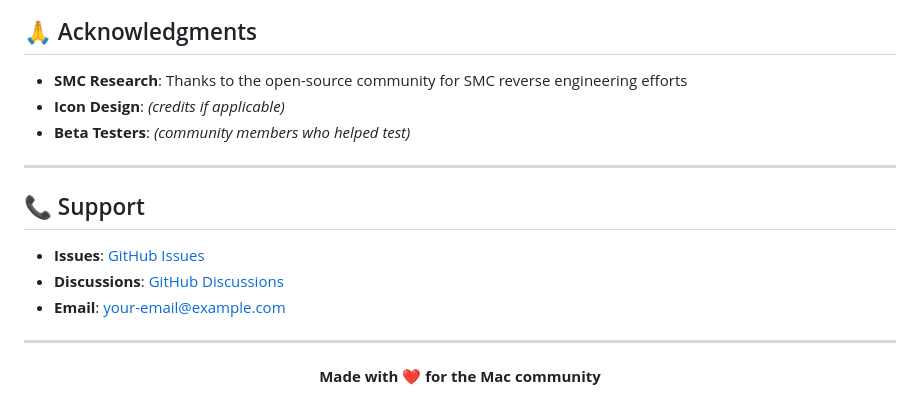
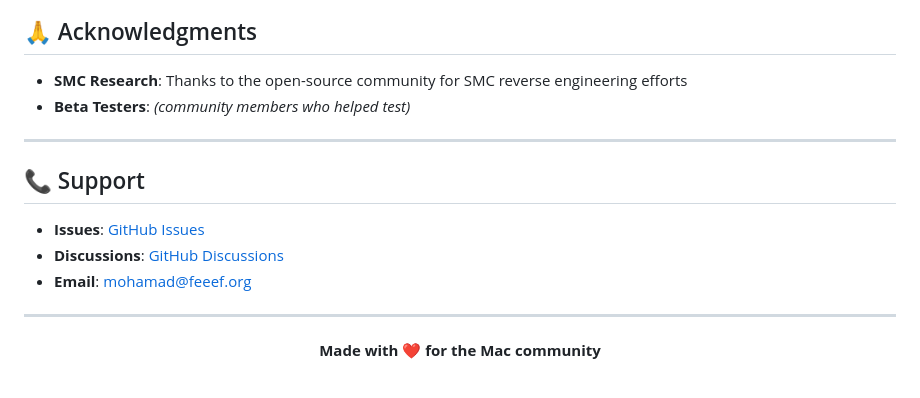
Before and after one commit to mohamadlounnas/ffan, a Markdown page: docs/README.md, the part around the change. Rendered like a GitHub page.

Commit message:
docs: update email contact in acknowledgments section

```diff
--- a/docs/README.md
+++ b/docs/README.md
@@ -389,7 +389,6 @@ This project is licensed under the MIT License - see the [LICENSE](../LICENSE) f
 ## 🙏 Acknowledgments
 
 - **SMC Research**: Thanks to the open-source community for SMC reverse engineering efforts
-- **Icon Design**: *(credits if applicable)*
 - **Beta Testers**: *(community members who helped test)*
 
 ---
@@ -398,7 +397,7 @@ This project is licensed under the MIT License - see the [LICENSE](../LICENSE) f
 
 - **Issues**: [GitHub Issues](../../issues)
 - **Discussions**: [GitHub Discussions](../../discussions)
-- **Email**: [your-email@example.com](mailto:your-email@example.com)
+- **Email**: [mohamad@feeef.org](mailto:mohamad@feeef.org)
 
 ---
 
```
